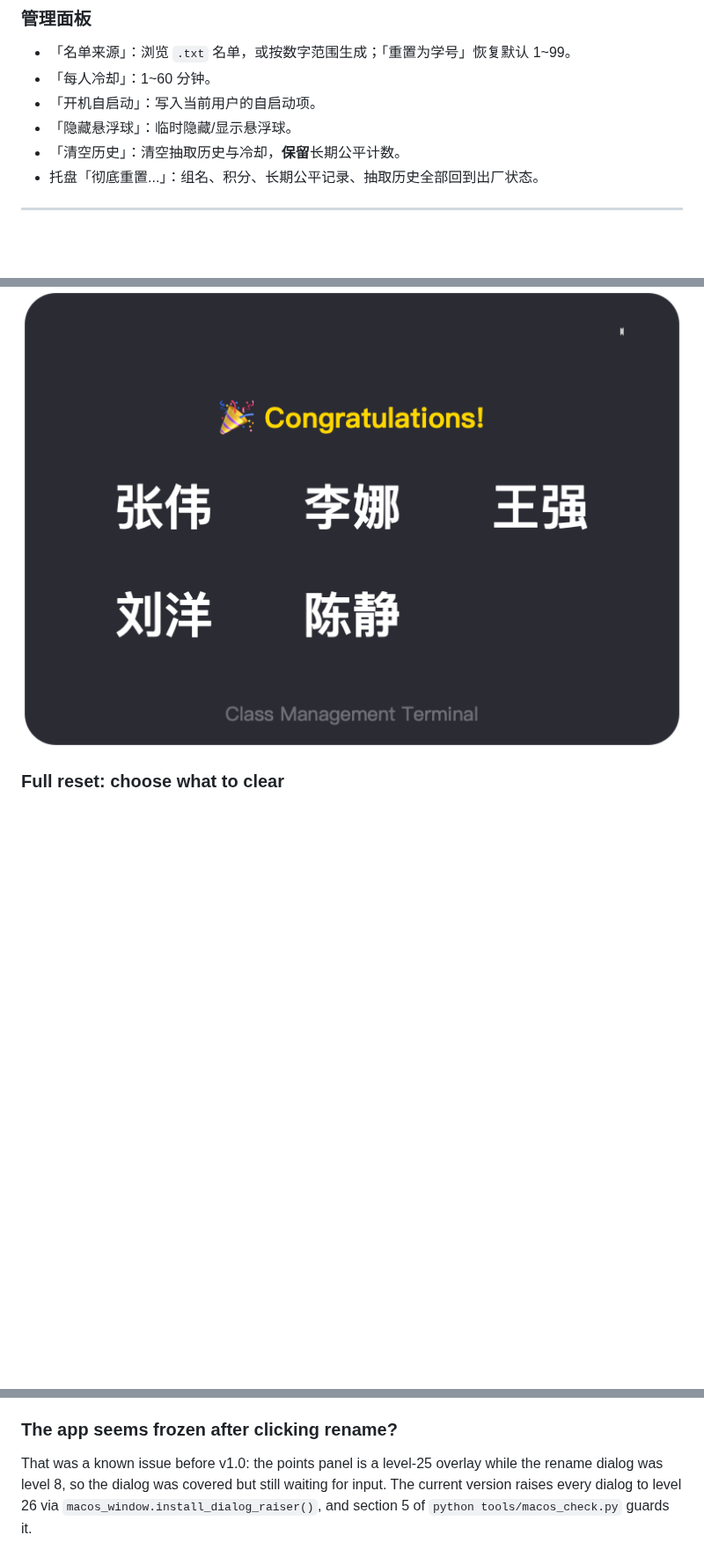
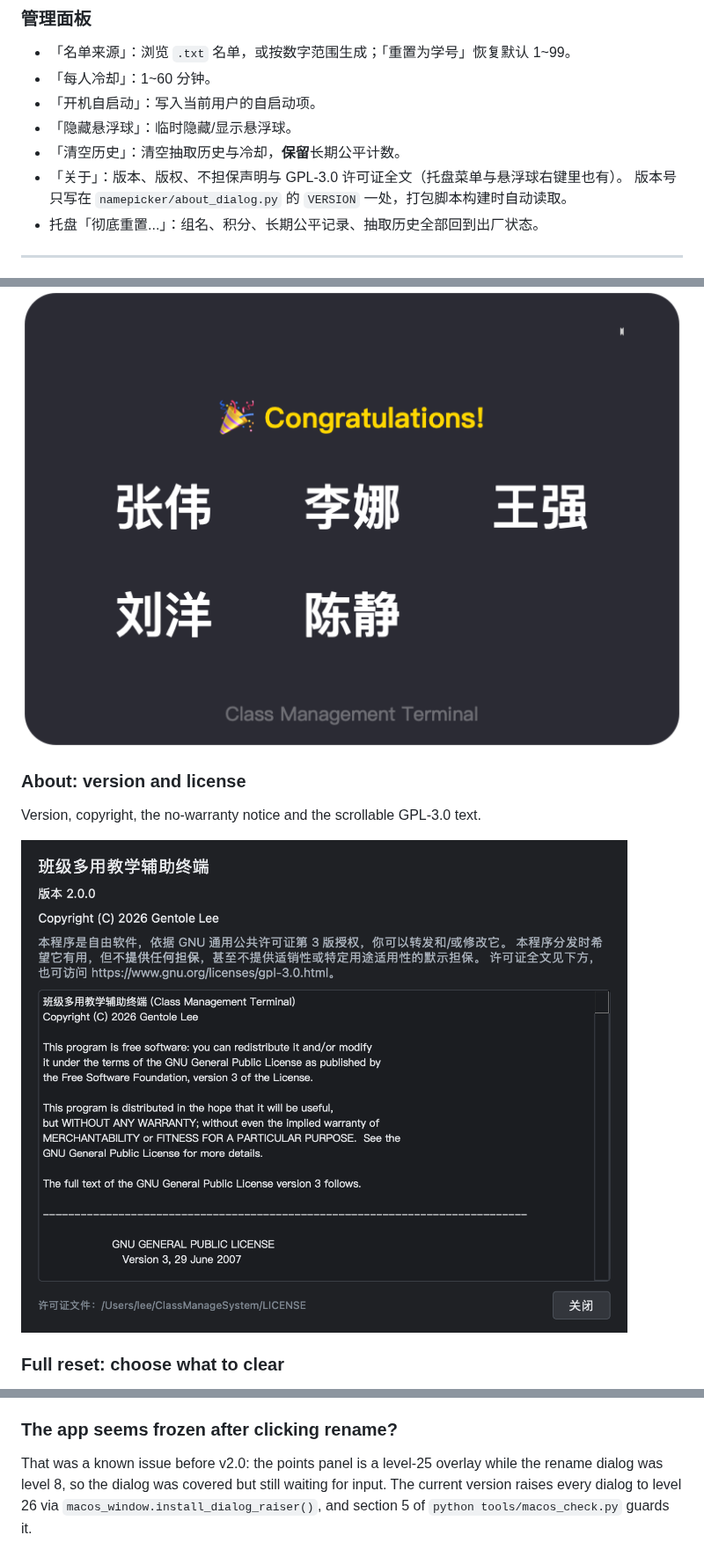
Before and after one commit to CNGentole-Lee/ClassManageSystem, a Markdown page: README.md, 3 parts joined by grey strips. Shown at 88% size. Rendered like a GitHub page; pictures changed too: docs/images/about-dialog.png (added); blank space fills up the shorter version.

```diff
--- a/README.md
+++ b/README.md
@@ -244,6 +251,8 @@ macOS 直接 `python main.py` 即可；想做成双击启动的程序见 [打包
 - 「开机自启动」：写入当前用户的自启动项。
 - 「隐藏悬浮球」：临时隐藏/显示悬浮球。
 - 「清空历史」：清空抽取历史与冷却，**保留**长期公平计数。
+- 「关于」：版本、版权、不担保声明与 GPL-3.0 许可证全文（托盘菜单与悬浮球右键里也有）。
+  版本号只写在 `namepicker/about_dialog.py` 的 `VERSION` 一处，打包脚本构建时自动读取。
 - 托盘「彻底重置...」：组名、积分、长期公平记录、抽取历史全部回到出厂状态。
 
 ---
@@ -759,6 +779,12 @@ close it with `✕` or let it disappear after 5 seconds.
 
 ![Result popup](docs/images/draw-popup-en.png)
 
+### About: version and license
+
+Version, copyright, the no-warranty notice and the scrollable GPL-3.0 text.
+
+![About](docs/images/about-dialog.png)
+
 ### Full reset: choose what to clear
 
 Group names, scores, lifetime fairness counts and draw history can be selected
@@ -1413,7 +1443,7 @@ names, returns the actual count and shows a notice.
 
 ### The app seems frozen after clicking rename?
 
-That was a known issue before v1.0: the points panel is a level-25 overlay while the
+That was a known issue before v2.0: the points panel is a level-25 overlay while the
 rename dialog was level 8, so the dialog was covered but still waiting for input. The
 current version raises every dialog to level 26 via
 `macos_window.install_dialog_raiser()`, and section 5 of `python tools/macos_check.py`
```
Also changed, not shown: other parts of README.md (+82 -45 lines), 4 other files.
